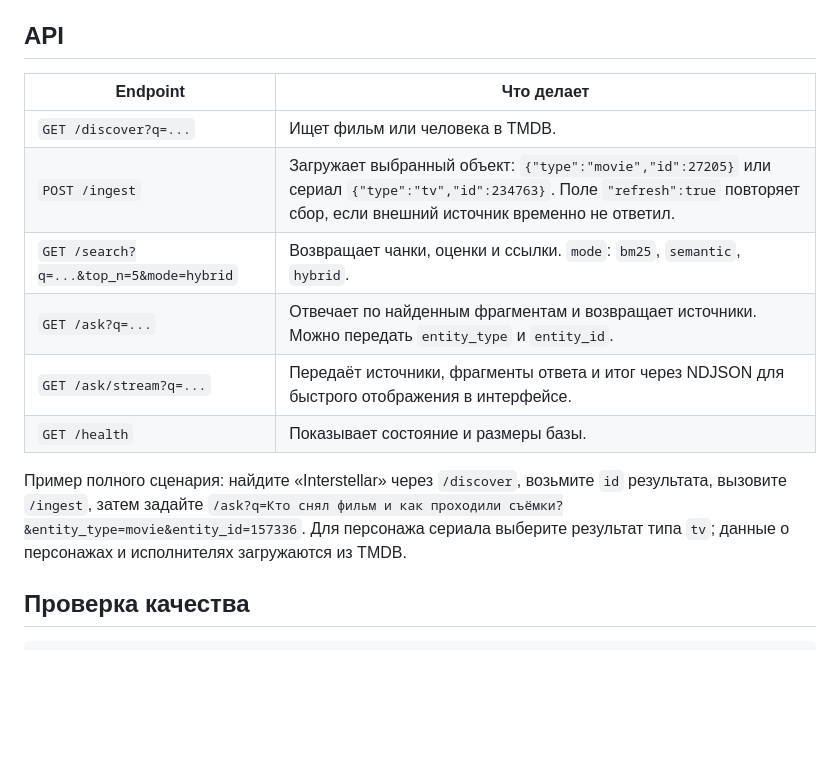
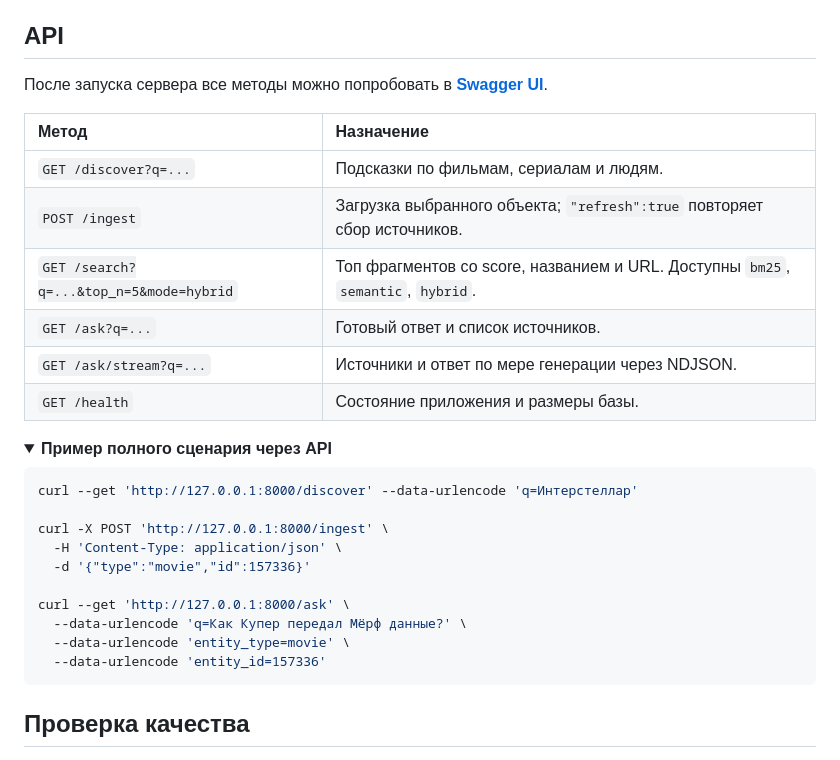
Before and after one commit to dud0k3/movie-rag, a Markdown page: README.md, the part around the change printed below. Rendered like a GitHub page; folded sections open; blank space fills up the shorter version.

````diff
--- a/README.md
+++ b/README.md
@@ -71,13 +105,29 @@ uvicorn movie_rag.app:app --reload
 ## API
 
-| Endpoint | Что делает |
-| --- | --- |
-| `GET /discover?q=...` | Ищет фильм или человека в TMDB. |
-| `POST /ingest` | Загружает выбранный объект: `{"type":"movie","id":27205}` или сериал `{"type":"tv","id":234763}`. Поле `"refresh":true` повторяет сбор, если внешний источник временно не ответил. |
-| `GET /search?q=...&top_n=5&mode=hybrid` | Возвращает чанки, оценки и ссылки. `mode`: `bm25`, `semantic`, `hybrid`. |
-| `GET /ask?q=...` | Отвечает по найденным фрагментам и возвращает источники. Можно передать `entity_type` и `entity_id`. |
-| `GET /ask/stream?q=...` | Передаёт источники, фрагменты ответа и итог через NDJSON для быстрого отображения в интерфейсе. |
-| `GET /health` | Показывает состояние и размеры базы. |
+После запуска сервера все методы можно попробовать в **[Swagger UI](http://127.0.0.1:8000/docs)**.
 
-Пример полного сценария: найдите «Interstellar» через `/discover`, возьмите `id` результата, вызовите `/ingest`, затем задайте `/ask?q=Кто снял фильм и как проходили съёмки?&entity_type=movie&entity_id=157336`. Для персонажа сериала выберите результат типа `tv`; данные о персонажах и исполнителях загружаются из TMDB.
+| Метод | Назначение |
+| :-- | :-- |
+| `GET /discover?q=...` | Подсказки по фильмам, сериалам и людям. |
+| `POST /ingest` | Загрузка выбранного объекта; `"refresh":true` повторяет сбор источников. |
+| `GET /search?q=...&top_n=5&mode=hybrid` | Топ фрагментов со score, названием и URL. Доступны `bm25`, `semantic`, `hybrid`. |
+| `GET /ask?q=...` | Готовый ответ и список источников. |
+| `GET /ask/stream?q=...` | Источники и ответ по мере генерации через NDJSON. |
+| `GET /health` | Состояние приложения и размеры базы. |
 
+<details>
+<summary><strong>Пример полного сценария через API</strong></summary>
+
+```bash
+curl --get 'http://127.0.0.1:8000/discover' --data-urlencode 'q=Интерстеллар'
+
+curl -X POST 'http://127.0.0.1:8000/ingest' \
+  -H 'Content-Type: application/json' \
+  -d '{"type":"movie","id":157336}'
+
+curl --get 'http://127.0.0.1:8000/ask' \
+  --data-urlencode 'q=Как Купер передал Мёрф данные?' \
+  --data-urlencode 'entity_type=movie' \
+  --data-urlencode 'entity_id=157336'
+```
+
````
Also changed, not shown: other parts of README.md (+91 -60 lines), demo/answer.png (added), 2 other files.
